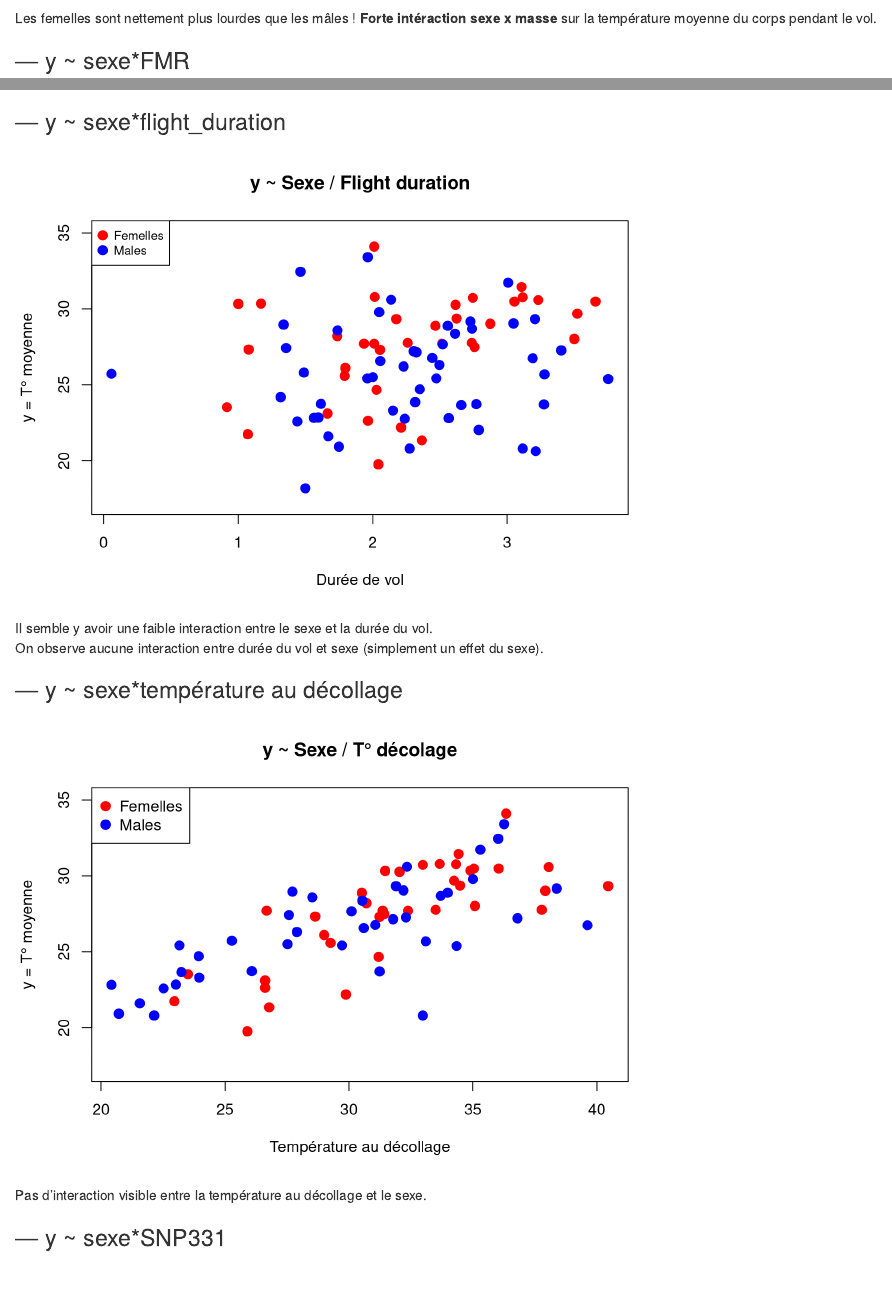
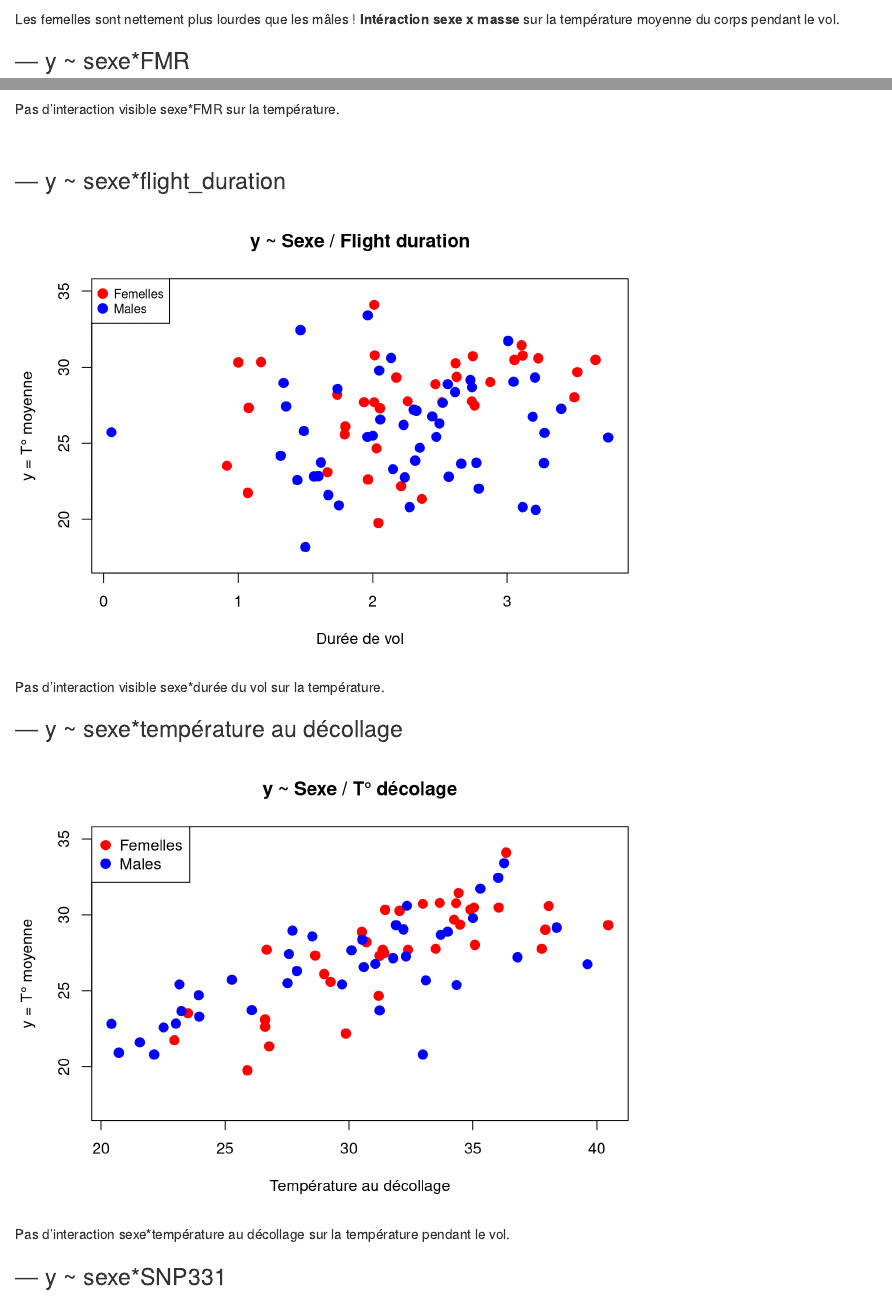
Before and after one commit to bClemot-Sc/msc-advanced-statistical-analysis-project, an R Markdown document (ASA_PROJET_SCRIPT_MD.Rmd): the page in a window 1100 px wide, from 14850 px down before the commit and from 14930 px down after it, so that both start at the same text, and a second part further down, joined at a grey line. Rendered offline with R 4.5, knitr and Pandoc, with nearby package versions.

Commit message:
Update ASA_PROJET_SCRIPT_MD.Rmd

````diff
--- a/ASA_PROJET_SCRIPT_MD.Rmd
+++ b/ASA_PROJET_SCRIPT_MD.Rmd
@@ -367,7 +370,7 @@ legend("bottomright", legend = c("Femelles","Males"),
 
 ```
 
-Les femelles sont nettement plus lourdes que les mâles ! **Forte intéraction sexe x masse** sur la température moyenne du corps pendant le vol.
+Les femelles sont nettement plus lourdes que les mâles ! **Intéraction sexe x masse** sur la température moyenne du corps pendant le vol.
 
 ### --- y \~ sexe\*FMR
 
@@ -386,6 +389,9 @@ legend("bottomright", legend=c("Femelles","Males"),
        col = c("red","blue"), pch = 20, pt.cex = 2, cex = 0.8)
 
 ```
+Pas d'interaction visible sexe*FMR sur la température.
+
+\
 
 ### --- y \~ sexe\*flight_duration
 
@@ -405,8 +411,7 @@ legend("topleft", legend =c ("Femelles","Males"),
 
 ```
 
-Il semble y avoir une faible interaction entre le sexe et la durée du vol.\
-On observe aucune interaction entre durée du vol et sexe (simplement un effet du sexe).
+Pas d'interaction visible sexe*durée du vol sur la température.
 
 ### --- y \~ sexe\*température au décollage
 
@@ -425,7 +430,7 @@ legend("topleft",legend=c("Femelles","Males"),col=c("red","blue"),pch=20,pt.cex=
 
 ```
 
-Pas d'interaction visible entre la température au décollage et le sexe.
+Pas d'interaction sexe*température au décollage sur la température pendant le vol.
 
 ### --- y \~ sexe\*SNP331
 
````
Also changed, not shown: ASA_PROJET_SCRIPT_MD.Rmd (8 more changed lines).
